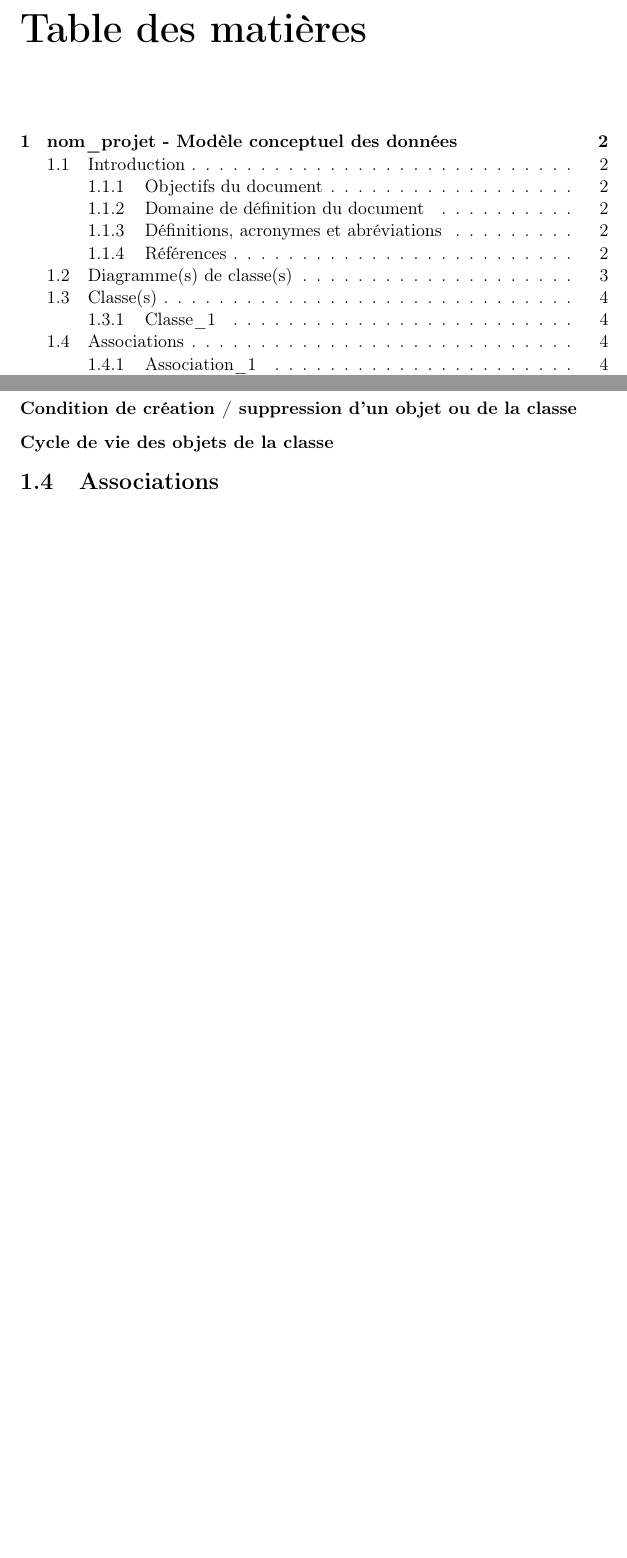
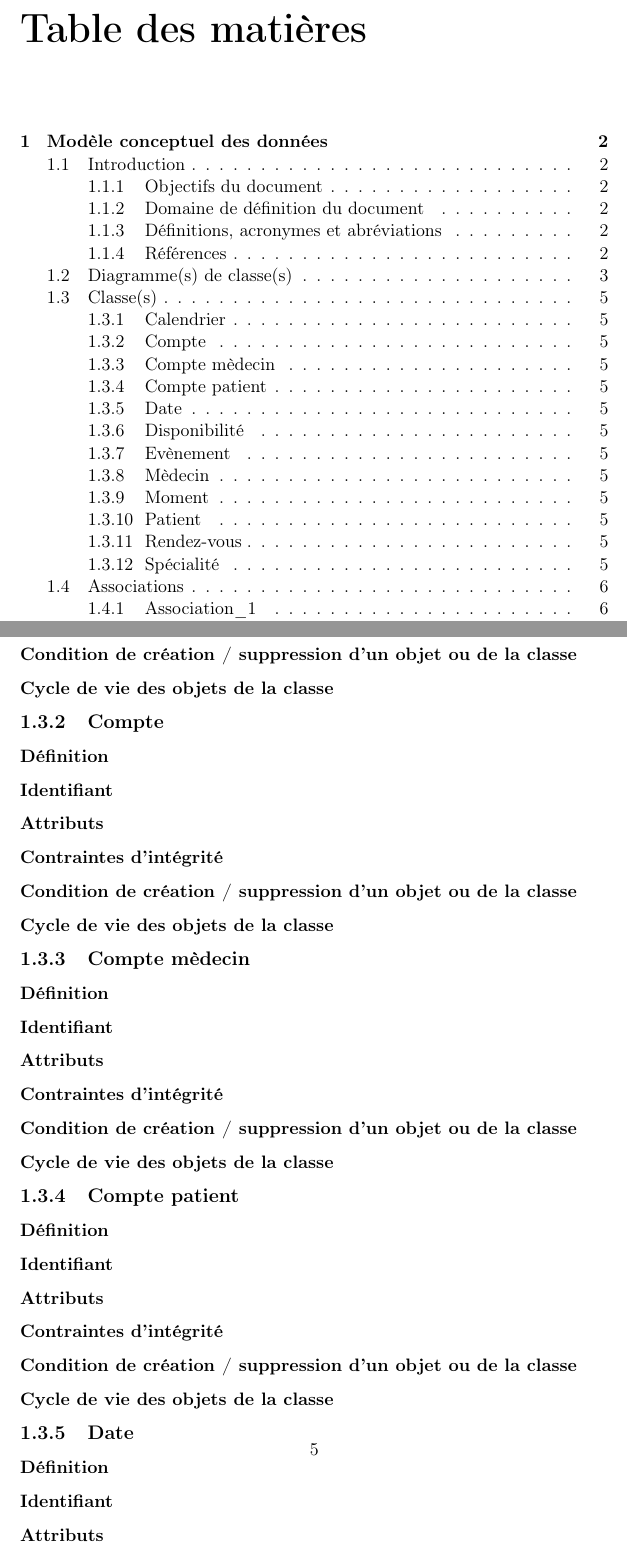
Before and after one commit to ESI1316/Medicagenda, a LaTeX document (MCD/MCD.tex): two parts of pages 3 and 6 of 8 before the commit and two parts of pages 3 and 7 of 10 after it, joined at a grey line, cut so that both start at the same text, the shorter picture padded with empty space. Compiled offline with pdfLaTeX.

Commit message:
Ajout titres classes

```diff
--- a/MCD/MCD.tex
+++ b/MCD/MCD.tex
@@ -53,6 +53,161 @@ pdfkeywords={UML, ISO/IEC 14882:2011, Medicagenda, Projet, analyse, ESI}]{hyperr
 
 \subsubsection{Cycle de vie des objets de la classe}
 
+\subsection{Compte}
+
+\subsubsection{Définition}
+
+\subsubsection{Identifiant}
+
+\subsubsection{Attributs}
+
+\subsubsection{Contraintes d'intégrité}
+
+\subsubsection{Condition de création / suppression d'un objet ou de la classe}
+
+\subsubsection{Cycle de vie des objets de la classe}
+
+\subsection{Compte mèdecin}
+
+\subsubsection{Définition}
+
+\subsubsection{Identifiant}
+
+\subsubsection{Attributs}
+
+\subsubsection{Contraintes d'intégrité}
+
+\subsubsection{Condition de création / suppression d'un objet ou de la classe}
+
+\subsubsection{Cycle de vie des objets de la classe}
+
+\subsection{Compte patient}
+
+\subsubsection{Définition}
+
+\subsubsection{Identifiant}
+
+\subsubsection{Attributs}
+
+\subsubsection{Contraintes d'intégrité}
+
+\subsubsection{Condition de création / suppression d'un objet ou de la classe}
+
+\subsubsection{Cycle de vie des objets de la classe}
+
+\subsection{Date}
+
+\subsubsection{Définition}
+
+\subsubsection{Identifiant}
+
+\subsubsection{Attributs}
+
+\subsubsection{Contraintes d'intégrité}
+
+\subsubsection{Condition de création / suppression d'un objet ou de la classe}
+
+\subsubsection{Cycle de vie des objets de la classe}
+
+\subsection{Disponibilité}
+
+\subsubsection{Définition}
+
+\subsubsection{Identifiant}
+
+\subsubsection{Attributs}
+
+\subsubsection{Contraintes d'intégrité}
+
+\subsubsection{Condition de création / suppression d'un objet ou de la classe}
+
+\subsubsection{Cycle de vie des objets de la classe}
+
+\subsection{Evènement}
+
+\subsubsection{Définition}
+
+\subsubsection{Identifiant}
+
+\subsubsection{Attributs}
+
+\subsubsection{Contraintes d'intégrité}
+
+\subsubsection{Condition de création / suppression d'un objet ou de la classe}
+
+\subsubsection{Cycle de vie des objets de la classe}
+
+\subsection{Mèdecin}
+
+\subsubsection{Définition}
+
+\subsubsection{Identifiant}
+
+\subsubsection{Attributs}
+
+\subsubsection{Contraintes d'intégrité}
+
+\subsubsection{Condition de création / suppression d'un objet ou de la classe}
+
+\subsubsection{Cycle de vie des objets de la classe}
+
+\subsection{Moment}
+
+\subsubsection{Définition}
+
+\subsubsection{Identifiant}
+
+\subsubsection{Attributs}
+
+\subsubsection{Contraintes d'intégrité}
+
+\subsubsection{Condition de création / suppression d'un objet ou de la classe}
+
+\subsubsection{Cycle de vie des objets de la classe}
+
+\subsection{Patient}
+
+\subsubsection{Définition}
+
+\subsubsection{Identifiant}
+
+\subsubsection{Attributs}
+
+\subsubsection{Contraintes d'intégrité}
+
+\subsubsection{Condition de création / suppression d'un objet ou de la classe}
+
+\subsubsection{Cycle de vie des objets de la classe}
+
+\subsection{Rendez-vous}
+
+\subsubsection{Définition}
+
+\subsubsection{Identifiant}
+
+\subsubsection{Attributs}
+
+\subsubsection{Contraintes d'intégrité}
+
+\subsubsection{Condition de création / suppression d'un objet ou de la classe}
+
+\subsubsection{Cycle de vie des objets de la classe}
+
+\subsection{Spécialité}
+
+\subsubsection{Définition}
+
+\subsubsection{Identifiant}
+
+\subsubsection{Attributs}
+
+\subsubsection{Contraintes d'intégrité}
+
+\subsubsection{Condition de création / suppression d'un objet ou de la classe}
+
+\subsubsection{Cycle de vie des objets de la classe}
+
+\newpage
 \section{Associations}
 
 \subsection{Association\_1}
```
Also changed, not shown: MCD/MCD.pdf, MCD/MCD.tex (5 more changed lines), 4 other files.
